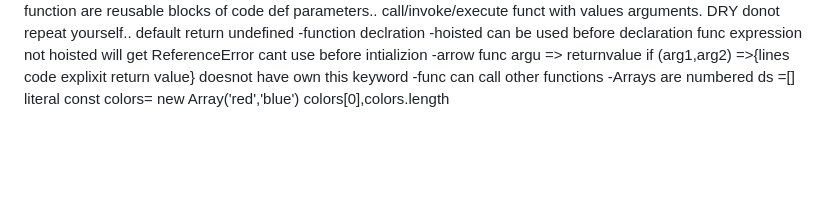
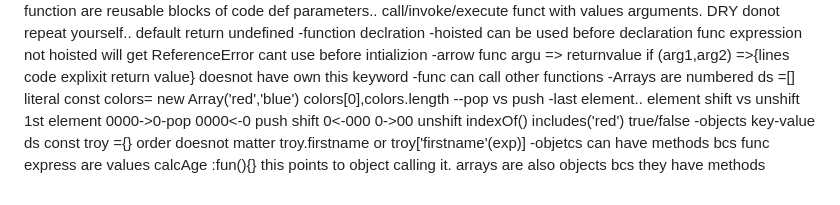
Before and after one commit to prak-coder/interview-preparation, a Markdown page: javascript/javascript.md, the part around the change. Drawn GitHub-style; blank space fills up the shorter version.

Commit message:
js array methods and obj revision

```diff
--- a/javascript/javascript.md
+++ b/javascript/javascript.md
@@ -42,3 +42,6 @@ fundamentals 2
  -arrow func argu => returnvalue if (arg1,arg2) =>{lines code explixit return value} doesnot have own this keyword
 -func can call other functions
 -Arrays are numbered ds =[] literal const colors= new Array('red','blue') colors[0],colors.length
+--pop vs push -last element.. element shift vs unshift 1st element 0000->0-pop 0000<-0 push shift 0<-000 0->00 unshift indexOf() includes('red') true/false
+-objects key-value ds const troy ={} order doesnot matter troy.firstname or  troy['firstname'(exp)]
+-objetcs can have methods bcs func express are values calcAge :fun(){} this points to object calling it. arrays are also objects bcs they have methods
```
